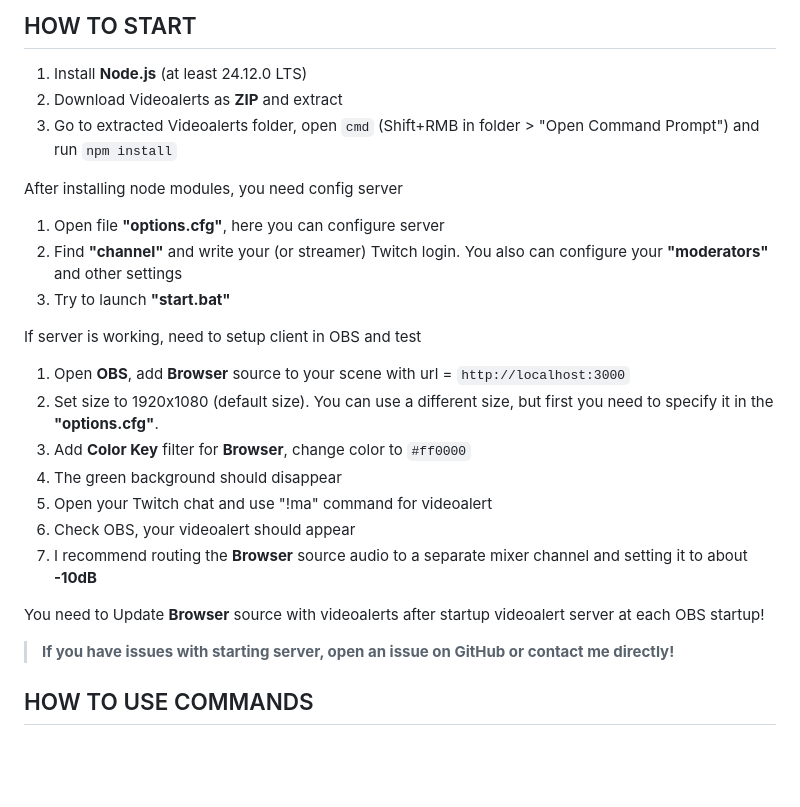
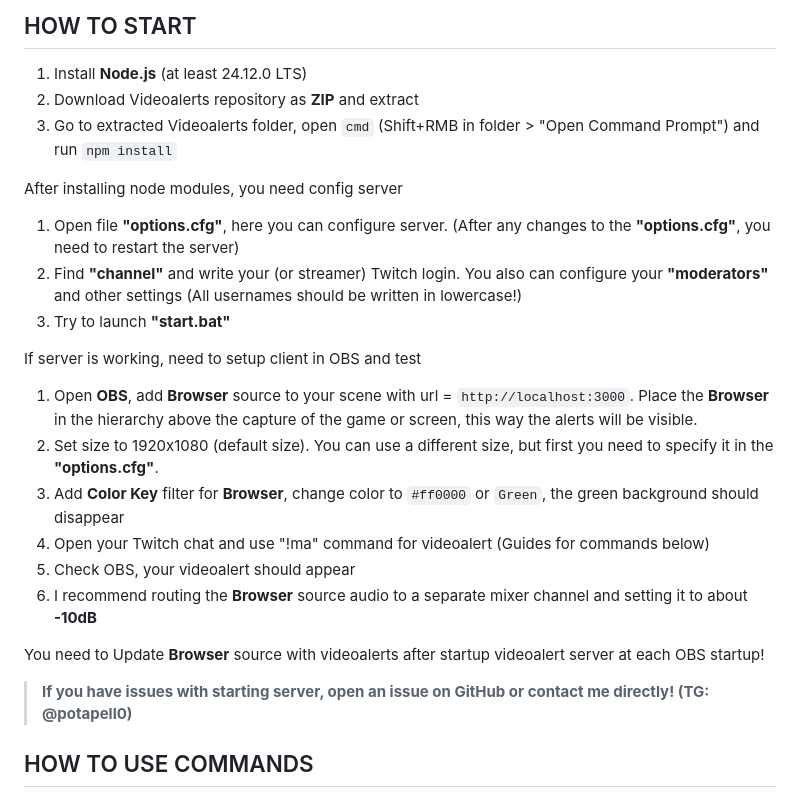
Before and after one commit to potapello/videoalerts, a Markdown page: README.md, the part around the change. Drawn GitHub-style; blank space fills up the shorter version.

```diff
--- a/README.md
+++ b/README.md
@@ -6,28 +6,27 @@
 
 ## HOW TO START
 1. Install **Node.js** (at least 24.12.0 LTS)
-2. Download Videoalerts as **ZIP** and extract
+2. Download Videoalerts repository as **ZIP** and extract
 3. Go to extracted Videoalerts folder, open `cmd` (Shift+RMB in folder > "Open Command Prompt") and run `npm install`
 
 After installing node modules, you need config server
 
-1. Open file **"options.cfg"**, here you can configure server
-2. Find **"channel"** and write your (or streamer) Twitch login. You also can configure your **"moderators"** and other settings
+1. Open file **"options.cfg"**, here you can configure server. (After any changes to the **"options.cfg"**, you need to restart the server)
+2. Find **"channel"** and write your (or streamer) Twitch login. You also can configure your **"moderators"** and other settings (All usernames should be written in lowercase!)
 3. Try to launch **"start.bat"**
 
 If server is working, need to setup client in OBS and test
 
-1. Open **OBS**, add **Browser** source to your scene with url = `http://localhost:3000`
+1. Open **OBS**, add **Browser** source to your scene with url = `http://localhost:3000`. Place the **Browser** in the hierarchy above the capture of the game or screen, this way the alerts will be visible.
 2. Set size to 1920x1080 (default size). You can use a different size, but first you need to specify it in the **"options.cfg"**.
-3. Add **Color Key** filter for **Browser**, change color to `#ff0000`
-4. The green background should disappear
-5. Open your Twitch chat and use "!ma" command for videoalert
+3. Add **Color Key** filter for **Browser**, change color to `#ff0000` or `Green`, the green background should disappear
+5. Open your Twitch chat and use "!ma" command for videoalert (Guides for commands below)
 6. Check OBS, your videoalert should appear
 7. I recommend routing the **Browser** source audio to a separate mixer channel and setting it to about **-10dB**
 
 You need to Update **Browser** source with videoalerts after startup videoalert server at each OBS startup!
 
-> **If you have issues with starting server, open an issue on GitHub or contact me directly!**
+> **If you have issues with starting server, open an issue on GitHub or contact me directly! (TG: @potapell0)**
 
 ## HOW TO USE COMMANDS
 
```
